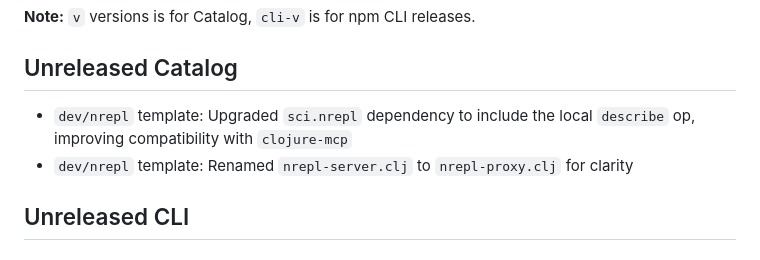
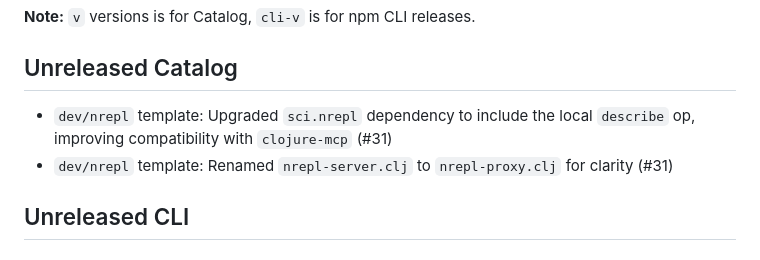
Before and after one commit to ikappaki/scittlets, a Markdown page: CHANGELOG.md, the part around the change. Drawn GitHub-style.

Commit message:
update changelog [skip ci]

```diff
--- a/CHANGELOG.md
+++ b/CHANGELOG.md
@@ -4,8 +4,8 @@
 
 ## Unreleased Catalog
 
-* `dev/nrepl` template: Upgraded `sci.nrepl` dependency to include the local `describe` op, improving compatibility with `clojure-mcp`
-* `dev/nrepl` template: Renamed `nrepl-server.clj` to `nrepl-proxy.clj` for clarity
+* `dev/nrepl` template: Upgraded `sci.nrepl` dependency to include the local `describe` op, improving compatibility with `clojure-mcp` (#31)
+* `dev/nrepl` template: Renamed `nrepl-server.clj` to `nrepl-proxy.clj` for clarity (#31)
 
 ## Unreleased CLI
 
```
